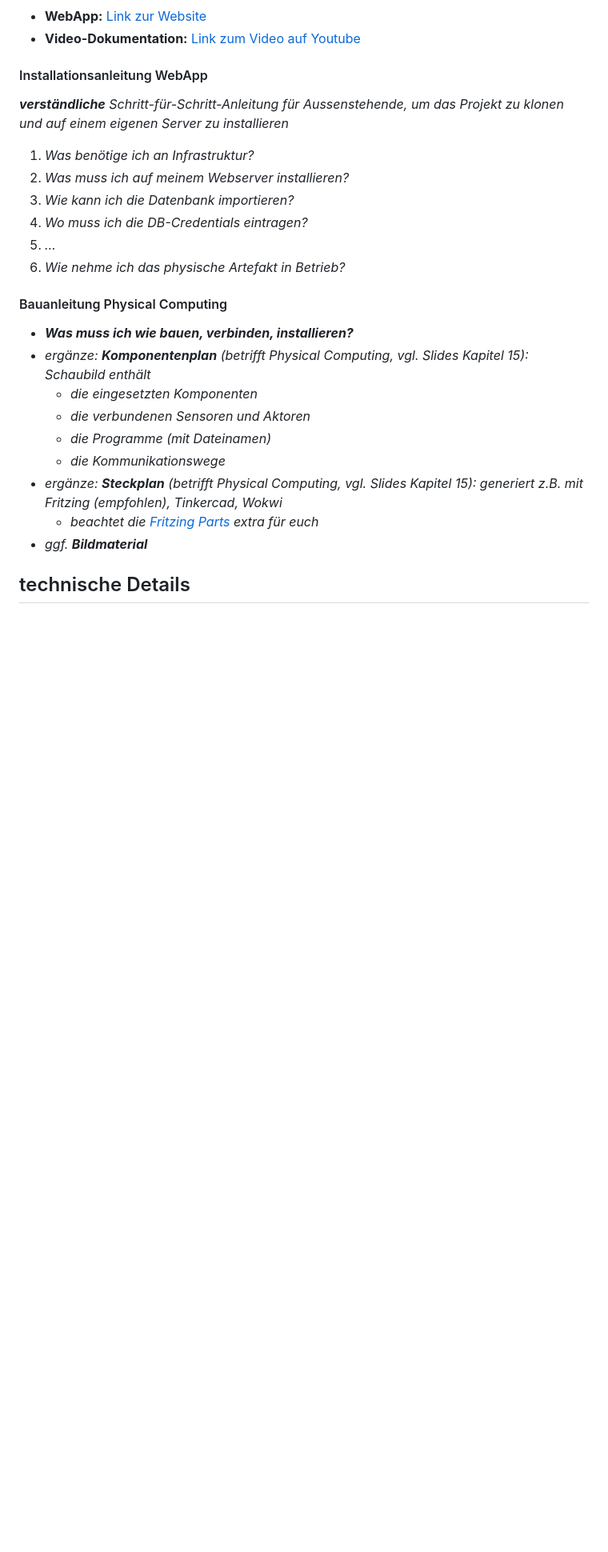
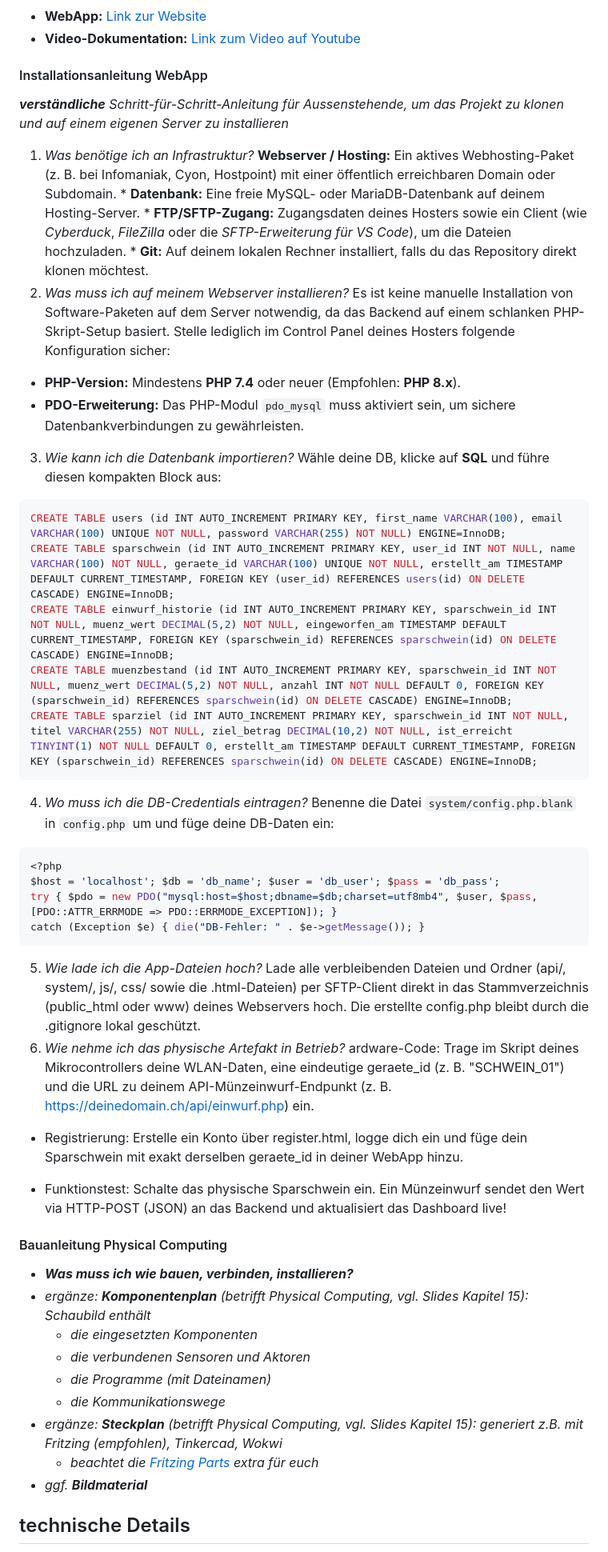
Before and after one commit to markomilovanoviccc/IM4_VARM, a Markdown page: README.md, the part around the change. Shown at 80% size. Rendered like a GitHub page; blank space fills up the shorter version.

Commit message:
Enhance installation guide in README.md
Added detailed installation instructions for the web app, including infrastructure requirements, database setup, and configuration steps.

````diff
--- a/README.md
+++ b/README.md
@@ -42,11 +42,36 @@ Das Sparschwein wäre viel zu gross geworden und hätte zu viele Sensoren gebrau
 ***verständliche** Schritt-für-Schritt-Anleitung für Aussenstehende, um das Projekt zu klonen und auf einem eigenen Server zu installieren*
 
 1. *Was benötige ich an Infrastruktur?*
+**Webserver / Hosting:** Ein aktives Webhosting-Paket (z. B. bei Infomaniak, Cyon, Hostpoint) mit einer öffentlich erreichbaren Domain oder Subdomain. * **Datenbank:** Eine freie MySQL- oder MariaDB-Datenbank auf deinem Hosting-Server. * **FTP/SFTP-Zugang:** Zugangsdaten deines Hosters sowie ein Client (wie *Cyberduck*, *FileZilla* oder die *SFTP-Erweiterung für VS Code*), um die Dateien hochzuladen. * **Git:** Auf deinem lokalen Rechner installiert, falls du das Repository direkt klonen möchtest.
 2. *Was muss ich auf meinem Webserver installieren?*
+Es ist keine manuelle Installation von Software-Paketen auf dem Server notwendig, da das Backend auf einem schlanken PHP-Skript-Setup basiert. Stelle lediglich im Control Panel deines Hosters folgende Konfiguration sicher:
+* **PHP-Version:** Mindestens **PHP 7.4** oder neuer (Empfohlen: **PHP 8.x**).
+* **PDO-Erweiterung:** Das PHP-Modul `pdo_mysql` muss aktiviert sein, um sichere Datenbankverbindungen zu gewährleisten.
 3. *Wie kann ich die Datenbank importieren?*
+Wähle deine DB, klicke auf **SQL** und führe diesen kompakten Block aus:
+
+```sql
+CREATE TABLE users (id INT AUTO_INCREMENT PRIMARY KEY, first_name VARCHAR(100), email VARCHAR(100) UNIQUE NOT NULL, password VARCHAR(255) NOT NULL) ENGINE=InnoDB;
+CREATE TABLE sparschwein (id INT AUTO_INCREMENT PRIMARY KEY, user_id INT NOT NULL, name VARCHAR(100) NOT NULL, geraete_id VARCHAR(100) UNIQUE NOT NULL, erstellt_am TIMESTAMP DEFAULT CURRENT_TIMESTAMP, FOREIGN KEY (user_id) REFERENCES users(id) ON DELETE CASCADE) ENGINE=InnoDB;
+CREATE TABLE einwurf_historie (id INT AUTO_INCREMENT PRIMARY KEY, sparschwein_id INT NOT NULL, muenz_wert DECIMAL(5,2) NOT NULL, eingeworfen_am TIMESTAMP DEFAULT CURRENT_TIMESTAMP, FOREIGN KEY (sparschwein_id) REFERENCES sparschwein(id) ON DELETE CASCADE) ENGINE=InnoDB;
+CREATE TABLE muenzbestand (id INT AUTO_INCREMENT PRIMARY KEY, sparschwein_id INT NOT NULL, muenz_wert DECIMAL(5,2) NOT NULL, anzahl INT NOT NULL DEFAULT 0, FOREIGN KEY (sparschwein_id) REFERENCES sparschwein(id) ON DELETE CASCADE) ENGINE=InnoDB;
+CREATE TABLE sparziel (id INT AUTO_INCREMENT PRIMARY KEY, sparschwein_id INT NOT NULL, titel VARCHAR(255) NOT NULL, ziel_betrag DECIMAL(10,2) NOT NULL, ist_erreicht TINYINT(1) NOT NULL DEFAULT 0, erstellt_am TIMESTAMP DEFAULT CURRENT_TIMESTAMP, FOREIGN KEY (sparschwein_id) REFERENCES sparschwein(id) ON DELETE CASCADE) ENGINE=InnoDB;
+```
 4. *Wo muss ich die DB-Credentials eintragen?*
-5. *…*
-6. *Wie nehme ich das physische Artefakt in Betrieb?*
+Benenne die Datei `system/config.php.blank` in `config.php` um und füge deine DB-Daten ein:
+```php
+<?php
+$host = 'localhost'; $db = 'db_name'; $user = 'db_user'; $pass = 'db_pass';
+try { $pdo = new PDO("mysql:host=$host;dbname=$db;charset=utf8mb4", $user, $pass, [PDO::ATTR_ERRMODE => PDO::ERRMODE_EXCEPTION]); }
+catch (Exception $e) { die("DB-Fehler: " . $e->getMessage()); }
+```
+5. *Wie lade ich die App-Dateien hoch?* Lade alle verbleibenden Dateien und Ordner (api/, system/, js/, css/ sowie die .html-Dateien) per SFTP-Client direkt in das Stammverzeichnis (public_html oder www) deines Webservers hoch. Die erstellte config.php bleibt durch die .gitignore lokal geschützt.
+7. *Wie nehme ich das physische Artefakt in Betrieb?*
+ardware-Code: Trage im Skript deines Mikrocontrollers deine WLAN-Daten, eine eindeutige geraete_id (z. B. "SCHWEIN_01") und die URL zu deinem API-Münzeinwurf-Endpunkt (z. B. https://deinedomain.ch/api/einwurf.php) ein.
+
+- Registrierung: Erstelle ein Konto über register.html, logge dich ein und füge dein Sparschwein mit exakt derselben geraete_id in deiner WebApp hinzu.
+
+- Funktionstest: Schalte das physische Sparschwein ein. Ein Münzeinwurf sendet den Wert via HTTP-POST (JSON) an das Backend und aktualisiert das Dashboard live!
 
 #### Bauanleitung Physical Computing
 
````
